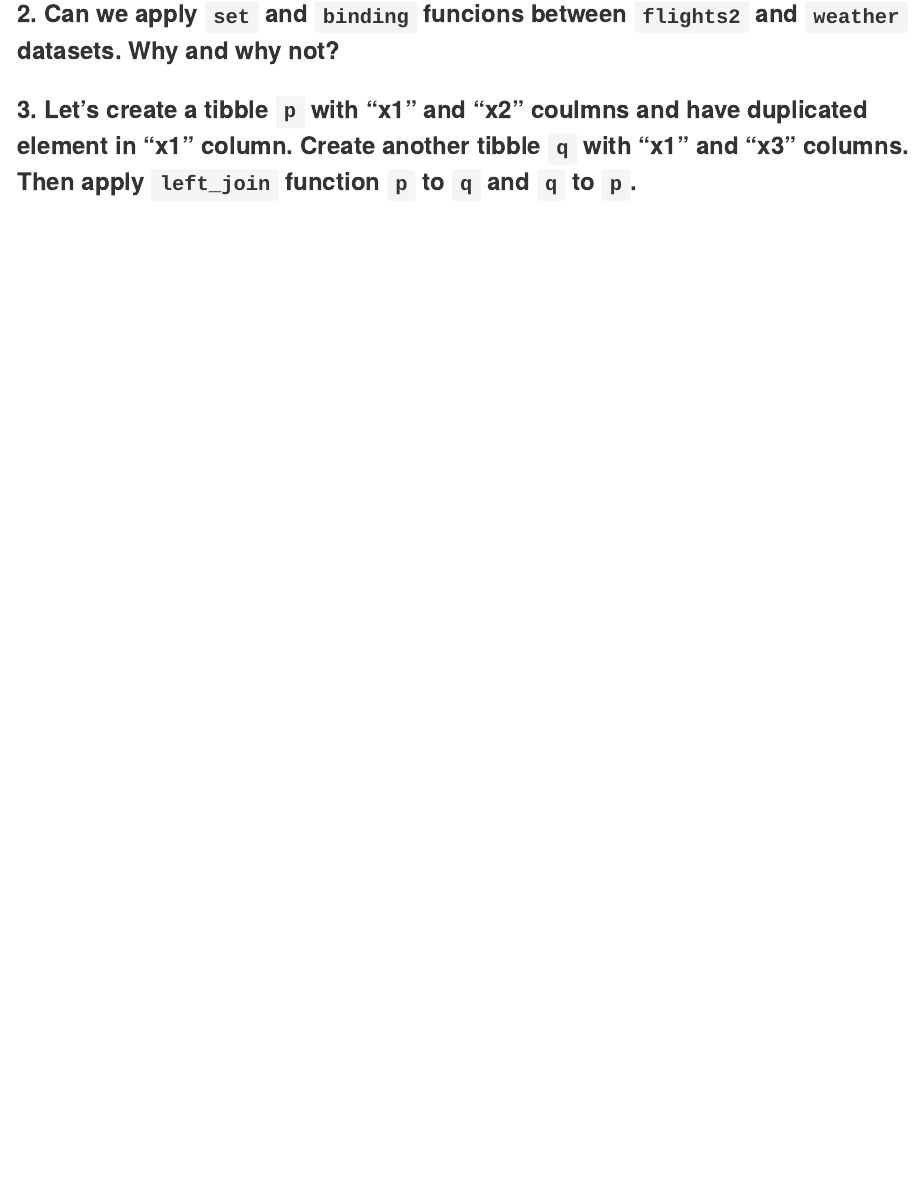
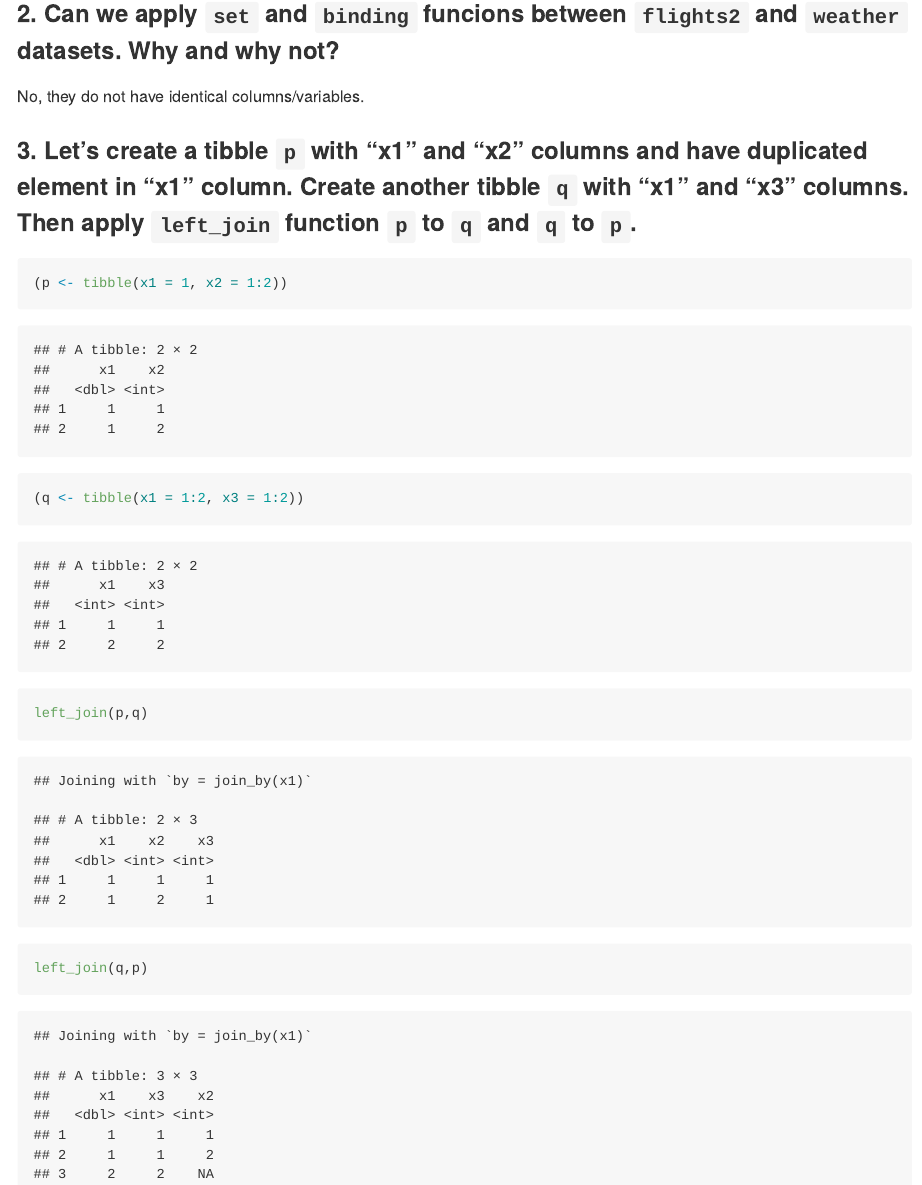
Before and after one commit to curtis77/stat545_md_explorer, an R Markdown document (Lecture 10/cm0010-exercise.Rmd): the page in a window 1100 px wide, from 12570 px down. Rendered offline with R 4.5, knitr and Pandoc, with nearby package versions; some code elsewhere in the file could not run offline.

Commit message:
Lecture 10

````diff
--- a/Lecture 10/cm0010-exercise.Rmd
+++ b/Lecture 10/cm0010-exercise.Rmd
@@ -218,5 +218,12 @@ anti_join(flights2, weather, by = c("year","time_hour"))
 
 ### 2. Can we apply `set` and `binding` funcions between `flights2` and `weather` datasets. Why and why not?
 
+No, they do not have identical columns/variables.
 
-### 3. Let's create a tibble `p` with "x1" and "x2" coulmns and have duplicated element in "x1" column. Create another tibble `q` with "x1" and "x3" columns. Then apply `left_join` function `p` to `q` and `q` to `p`.
+### 3. Let's create a tibble `p` with "x1" and "x2" columns and have duplicated element in "x1" column. Create another tibble `q` with "x1" and "x3" columns. Then apply `left_join` function `p` to `q` and `q` to `p`.
+```{r}
+(p <- tibble(x1 = 1, x2 = 1:2))
+(q <- tibble(x1 = 1:2, x3 = 1:2))
+left_join(p,q)
+left_join(q,p)
+```
````
